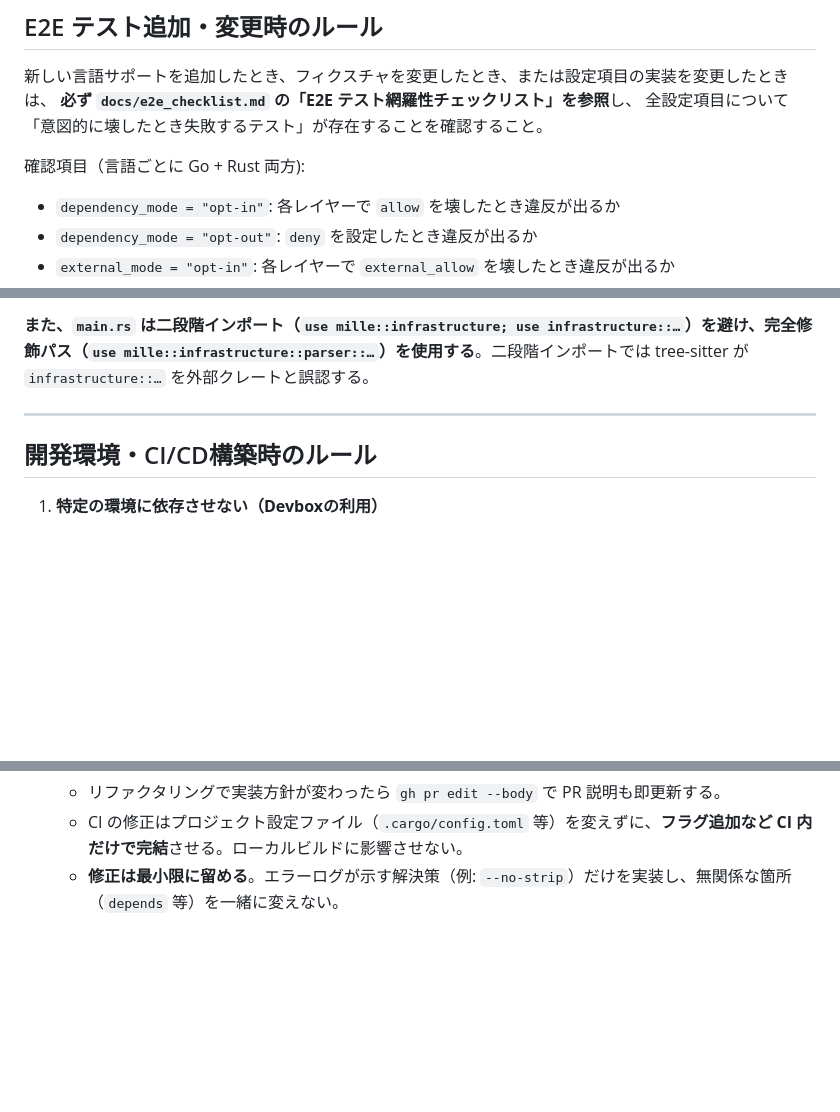
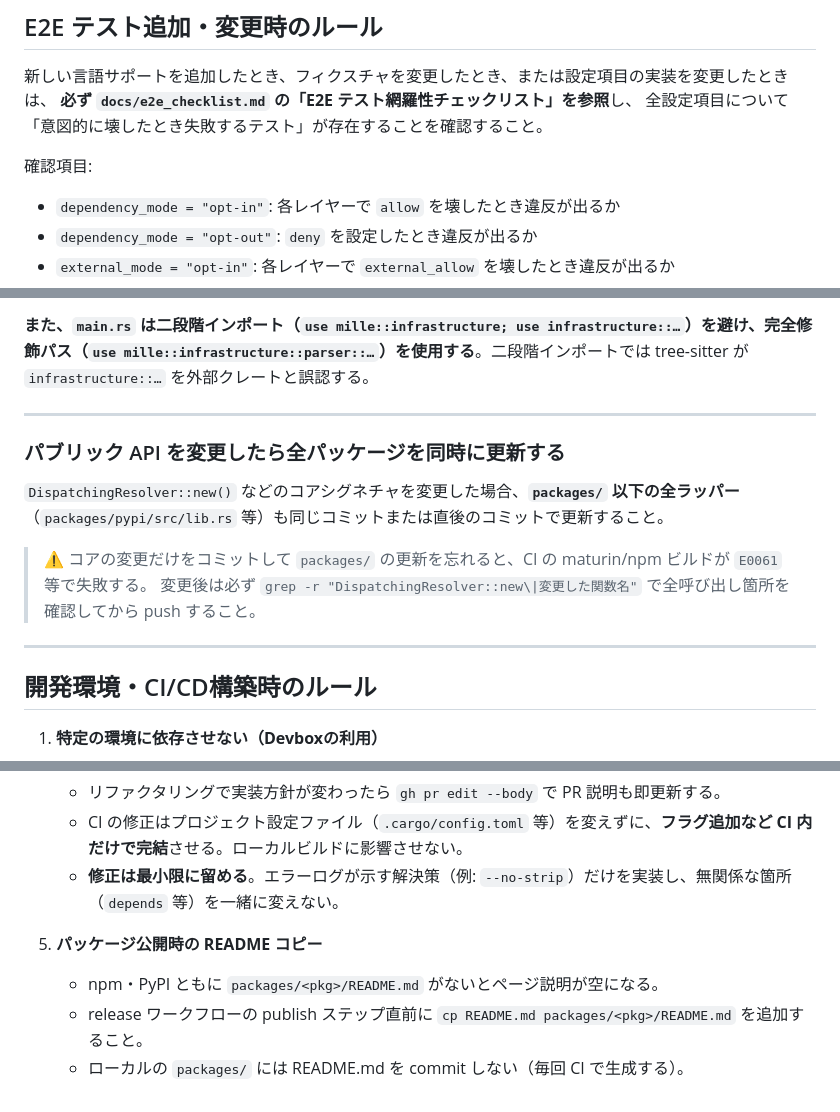
Before and after one commit to makinzm/mille, a Markdown page: AGENTS.md, 3 parts joined by grey strips. Drawn GitHub-style; blank space fills up the shorter version.

Commit message:
doc: AGENTS.md にパブリック API 変更時の全パッケージ更新ルールを追記 because of packages/pypi の DispatchingResolver::new 更新漏れを繰り返さないため

```diff
--- a/AGENTS.md
+++ b/AGENTS.md
@@ -44,7 +44,7 @@ RED -> GREEN -> REFACTORの順序を守ってください。
 **必ず `docs/e2e_checklist.md` の「E2E テスト網羅性チェックリスト」を参照**し、
 全設定項目について「意図的に壊したとき失敗するテスト」が存在することを確認すること。
 
-確認項目（言語ごとに Go + Rust 両方):
+確認項目:
 
 - `dependency_mode = "opt-in"`: 各レイヤーで `allow` を壊したとき違反が出るか
 - `dependency_mode = "opt-out"`: `deny` を設定したとき違反が出るか
@@ -145,6 +145,15 @@ Rust で `src/lib.rs` と `src/main.rs` が共存するプロジェクトでは
 
 ---
 
+### パブリック API を変更したら全パッケージを同時に更新する
+
+`DispatchingResolver::new()` などのコアシグネチャを変更した場合、**`packages/` 以下の全ラッパー**（`packages/pypi/src/lib.rs` 等）も同じコミットまたは直後のコミットで更新すること。
+
+> ⚠️ コアの変更だけをコミットして `packages/` の更新を忘れると、CI の maturin/npm ビルドが `E0061` 等で失敗する。
+> 変更後は必ず `grep -r "DispatchingResolver::new\|変更した関数名"` で全呼び出し箇所を確認してから push すること。
+
+---
+
 ## 開発環境・CI/CD構築時のルール
 
 1. **特定の環境に依存させない（Devboxの利用）**
@@ -170,3 +179,8 @@ Rust で `src/lib.rs` と `src/main.rs` が共存するプロジェクトでは
    - リファクタリングで実装方針が変わったら `gh pr edit --body` で PR 説明も即更新する。
    - CI の修正はプロジェクト設定ファイル（`.cargo/config.toml` 等）を変えずに、**フラグ追加など CI 内だけで完結**させる。ローカルビルドに影響させない。
    - **修正は最小限に留める**。エラーログが示す解決策（例: `--no-strip`）だけを実装し、無関係な箇所（`depends` 等）を一緒に変えない。
+
+5. **パッケージ公開時の README コピー**
+   - npm・PyPI ともに `packages/<pkg>/README.md` がないとページ説明が空になる。
+   - release ワークフローの publish ステップ直前に `cp README.md packages/<pkg>/README.md` を追加すること。
+   - ローカルの `packages/` には README.md を commit しない（毎回 CI で生成する）。
```
